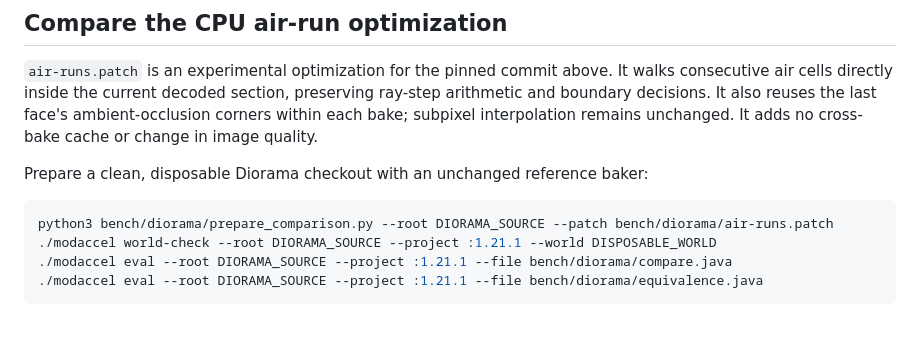
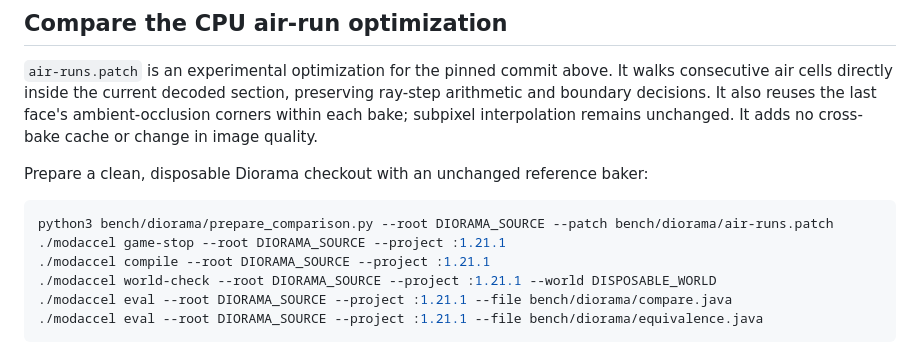
Before and after one commit to Noisemaker111/modding-accelerator, a Markdown page: bench/diorama/README.md, the part around the change. Drawn GitHub-style; blank space fills up the shorter version.

Commit message:
Compile the comparison baker before reusing a saved launch

````diff
--- a/bench/diorama/README.md
+++ b/bench/diorama/README.md
@@ -77,6 +77,8 @@ Prepare a clean, disposable Diorama checkout with an unchanged reference baker:
 
 ```sh
 python3 bench/diorama/prepare_comparison.py --root DIORAMA_SOURCE --patch bench/diorama/air-runs.patch
+./modaccel game-stop --root DIORAMA_SOURCE --project :1.21.1
+./modaccel compile --root DIORAMA_SOURCE --project :1.21.1
 ./modaccel world-check --root DIORAMA_SOURCE --project :1.21.1 --world DISPOSABLE_WORLD
 ./modaccel eval --root DIORAMA_SOURCE --project :1.21.1 --file bench/diorama/compare.java
 ./modaccel eval --root DIORAMA_SOURCE --project :1.21.1 --file bench/diorama/equivalence.java
````
